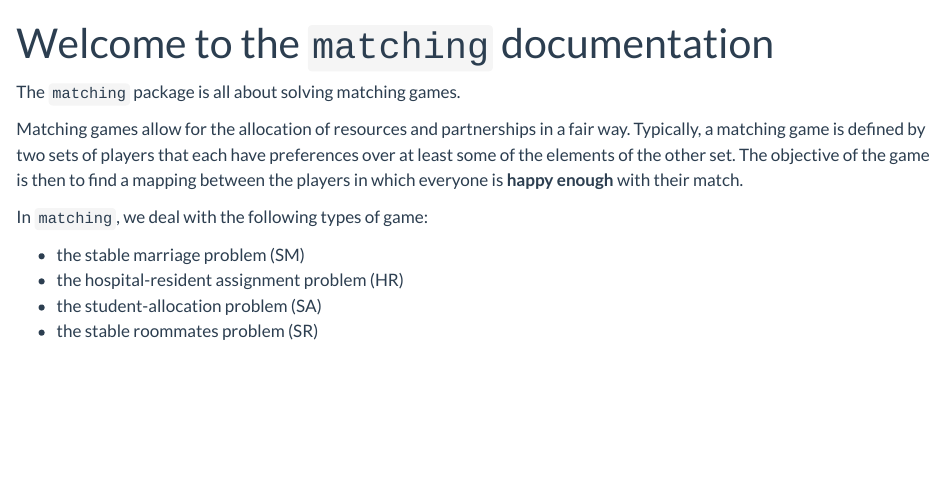
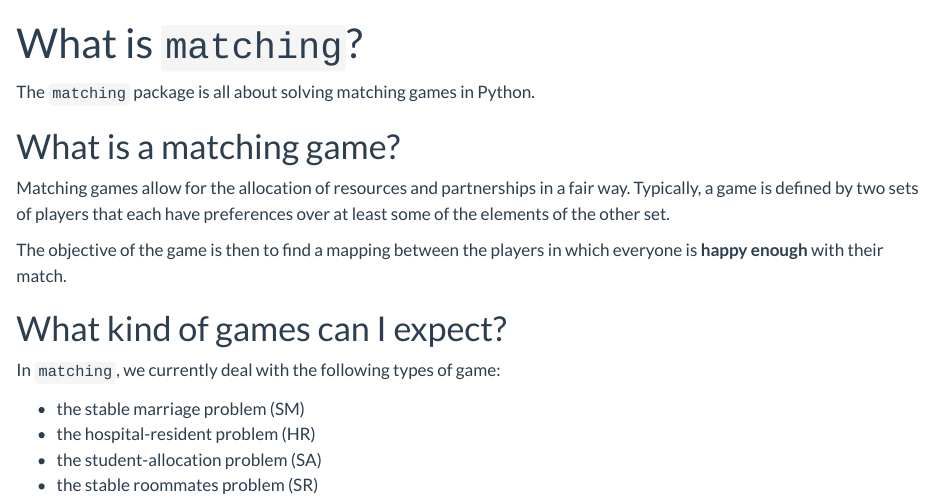
Before and after one commit to daffidwilde/matching, a Quarto document (_docs/index.qmd): the page in a window 1100 px wide, from its top. Rendered offline with R 4.5, knitr and Pandoc in place of Quarto, with nearby package versions.

Commit message:
Add structure to home page

```diff
--- a/_docs/index.qmd
+++ b/_docs/index.qmd
@@ -1,18 +1,24 @@
 ---
-title: "Welcome to the `matching` documentation"
+title: "What is `matching`?"
 ---
 
-The `matching` package is all about solving matching games.
+The `matching` package is all about solving matching games in Python.
+
+# What is a matching game?
 
 Matching games allow for the allocation of resources and partnerships in a fair
-way. Typically, a matching game is defined by two sets of players that each
-have preferences over at least some of the elements of the other set. The
-objective of the game is then to find a mapping between the players in which
-everyone is **happy enough** with their match.
+way.
+Typically, a game is defined by two sets of players that each have
+preferences over at least some of the elements of the other set.
 
-In `matching`, we deal with the following types of game:
+The objective of the game is then to find a mapping between the players
+in which everyone is **happy enough** with their match.
+
+# What kind of games can I expect?
+
+In `matching`, we currently deal with the following types of game:
 
 - the stable marriage problem (SM)
-- the hospital-resident assignment problem (HR)
+- the hospital-resident problem (HR)
 - the student-allocation problem (SA)
 - the stable roommates problem (SR)
```
